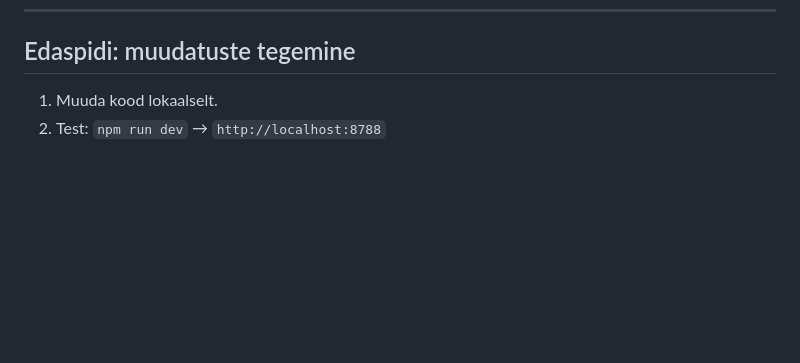
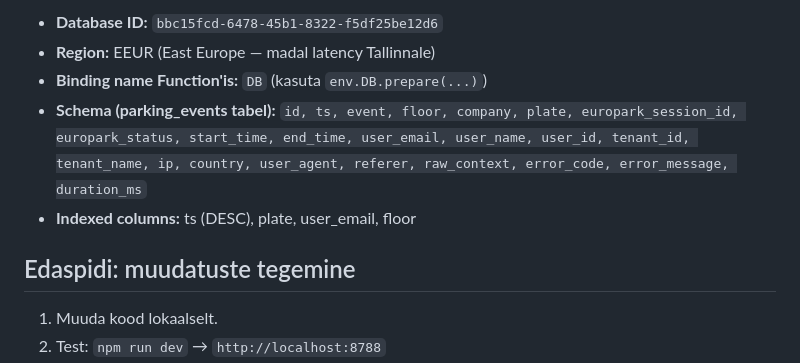
Before and after one commit to vaikmarko/list, a Markdown page: park/SETUP.md, the part around one of its changes. Rendered like a GitHub page; blank space fills up the shorter version.

```diff
--- a/park/SETUP.md
+++ b/park/SETUP.md
@@ -137,3 +202,9 @@ https://list.ee/park/us-invest-p7n5q8/?u={User ID}&e={User e-mail}&n={User name}
+- **Database ID:** `bbc15fcd-6478-45b1-8322-f5df25be12d6`
+- **Region:** EEUR (East Europe — madal latency Tallinnale)
+- **Binding name Function'is:** `DB` (kasuta `env.DB.prepare(...)`)
+- **Schema (parking_events tabel):** `id, ts, event, floor, company, plate, europark_session_id, europark_status, start_time, end_time, user_email, user_name, user_id, tenant_id, tenant_name, ip, country, user_agent, referer, raw_context, error_code, error_message, duration_ms`
+- **Indexed columns:** ts (DESC), plate, user_email, floor
+
 ## Edaspidi: muudatuste tegemine
 
 1. Muuda kood lokaalselt.
```
Also changed, not shown: other parts of park/SETUP.md (+65 -0 lines).
